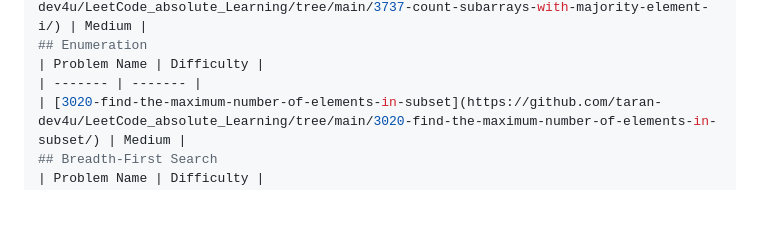
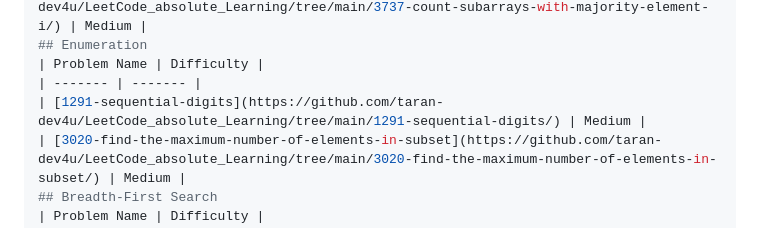
Before and after one commit to taran-dev4u/LeetCode_absolute_Learning, a Markdown page: README.md, the part around the change. Drawn GitHub-style; blank space fills up the shorter version.

Commit message:
Add 1291-sequential-digits to topics.

```diff
--- a/README.md
+++ b/README.md
@@ -222,6 +222,7 @@ algomap-dsa-journey/
 ## Enumeration
 | Problem Name | Difficulty |
 | ------- | ------- |
+| [1291-sequential-digits](https://github.com/taran-dev4u/LeetCode_absolute_Learning/tree/main/1291-sequential-digits/) | Medium |
 | [3020-find-the-maximum-number-of-elements-in-subset](https://github.com/taran-dev4u/LeetCode_absolute_Learning/tree/main/3020-find-the-maximum-number-of-elements-in-subset/) | Medium |
 ## Breadth-First Search
 | Problem Name | Difficulty |
```
